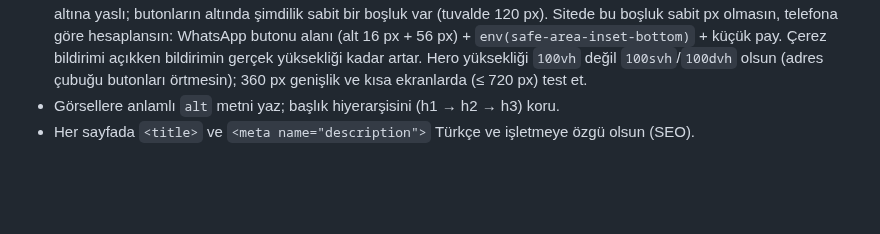
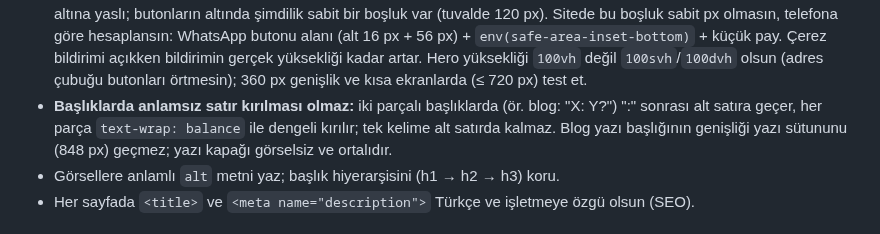
Before and after one commit to mertcanglz/yk-asansor, a Markdown page: CLAUDE.md, the part around the change. Rendered like a GitHub page; blank space fills up the shorter version.

Commit message:
CLAUDE.md: başlık satır kırılması ve blog yazı kapağı kuralı
Co-Authored-By: Claude Opus 5.5 <noreply@anthropic.com>

```diff
--- a/CLAUDE.md
+++ b/CLAUDE.md
@@ -41,6 +41,9 @@ ve tüm sayfalardaki menüyü güncelle.
   (alt 16 px + 56 px) + `env(safe-area-inset-bottom)` + küçük pay. Çerez bildirimi açıkken
   bildirimin gerçek yüksekliği kadar artar. Hero yüksekliği `100vh` değil `100svh`/`100dvh`
   olsun (adres çubuğu butonları örtmesin); 360 px genişlik ve kısa ekranlarda (≤ 720 px) test et.
+- **Başlıklarda anlamsız satır kırılması olmaz:** iki parçalı başlıklarda (ör. blog: "X: Y?") ":" sonrası
+  alt satıra geçer, her parça `text-wrap: balance` ile dengeli kırılır; tek kelime alt satırda kalmaz.
+  Blog yazı başlığının genişliği yazı sütununu (848 px) geçmez; yazı kapağı görselsiz ve ortalıdır.
 - Görsellere anlamlı `alt` metni yaz; başlık hiyerarşisini (h1 → h2 → h3) koru.
 - Her sayfada `<title>` ve `<meta name="description">` Türkçe ve işletmeye özgü olsun (SEO).
 
```
